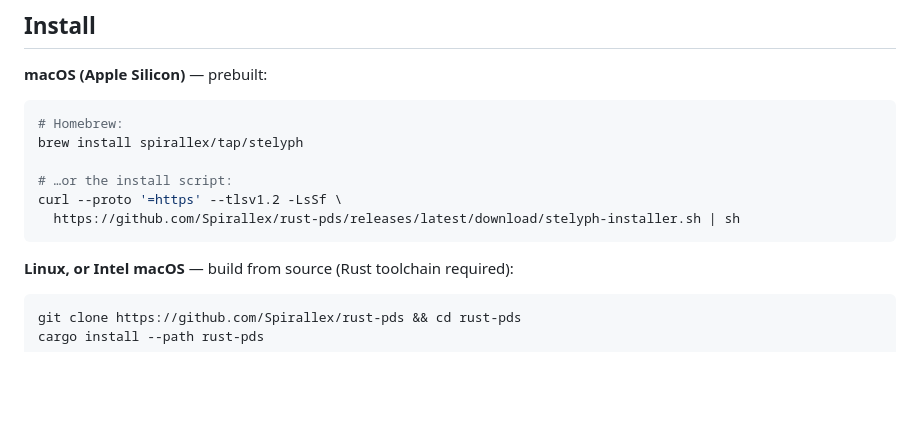
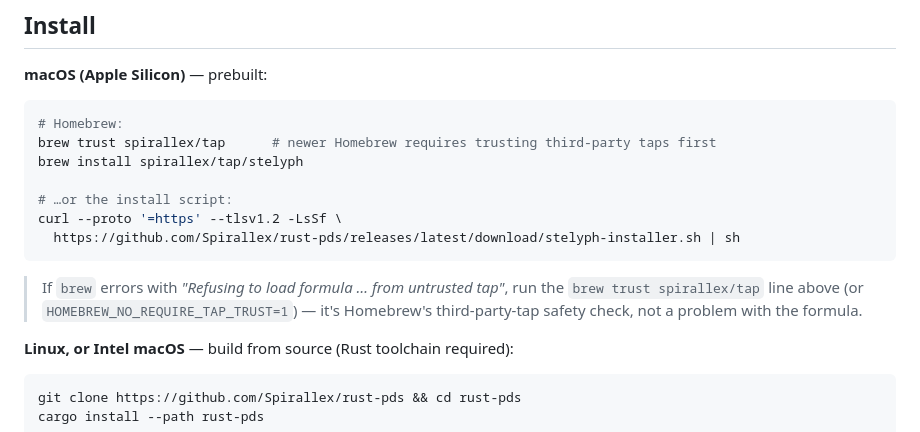
Before and after one commit to Spirallex/rust-pds, a Markdown page: README.md, the part around the change. Rendered like a GitHub page; blank space fills up the shorter version.

Commit message:
docs: note the brew trust step for the third-party tap
Newer Homebrew refuses to load formulae from untrusted third-party taps until
'brew trust spirallex/tap' is run; document it so the first install doesn't fail
confusingly.

Co-Authored-By: Claude Opus 4.8 (1M context) <noreply@anthropic.com>

````diff
--- a/README.md
+++ b/README.md
@@ -12,12 +12,17 @@
 
 ```sh
 # Homebrew:
+brew trust spirallex/tap      # newer Homebrew requires trusting third-party taps first
 brew install spirallex/tap/stelyph
 
 # …or the install script:
 curl --proto '=https' --tlsv1.2 -LsSf \
   https://github.com/Spirallex/rust-pds/releases/latest/download/stelyph-installer.sh | sh
 ```
+
+> If `brew` errors with *"Refusing to load formula … from untrusted tap"*, run the
+> `brew trust spirallex/tap` line above (or `HOMEBREW_NO_REQUIRE_TAP_TRUST=1`) — it's
+> Homebrew's third-party-tap safety check, not a problem with the formula.
 
 **Linux, or Intel macOS** — build from source (Rust toolchain required):
 
````
